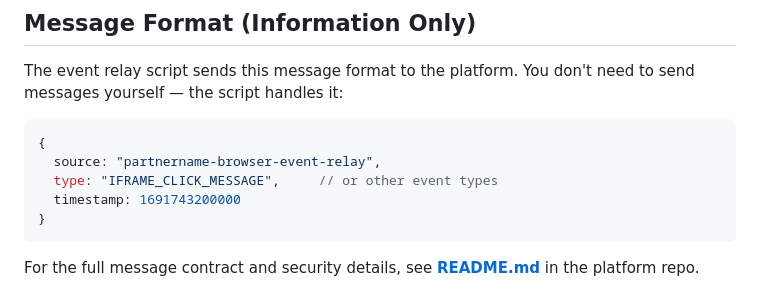
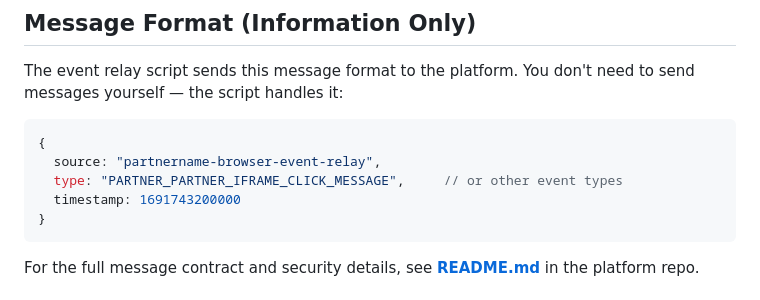
Before and after one commit to philskaroulis/iframe-poc-partner, a Markdown page: README.md, the part around the change. GitHub-like rendering.

Commit message:
Update event type references: IFRAME_* → PARTNER_IFRAME_*
Align documentation with renamed event types for clarity.

````diff
--- a/README.md
+++ b/README.md
@@ -99,7 +99,7 @@ The event relay script sends this message format to the platform. You don't need
 ```javascript
 {
   source: "partnername-browser-event-relay",
-  type: "IFRAME_CLICK_MESSAGE",     // or other event types
+  type: "PARTNER_PARTNER_IFRAME_CLICK_MESSAGE",     // or other event types
   timestamp: 1691743200000
 }
 ```
````
